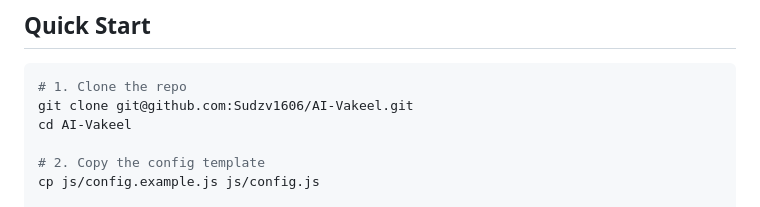
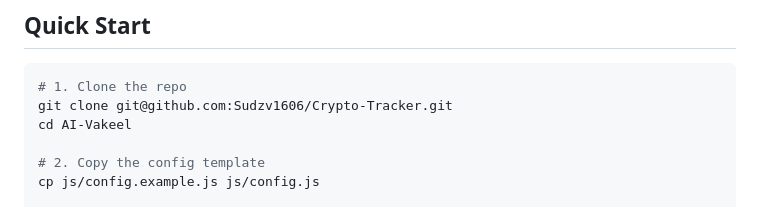
Before and after one commit to Sudzv1606/Crypto-Tracker, a Markdown page: README.md, the part around the change. Rendered like a GitHub page.

Commit message:
Update repository name in README

````diff
--- a/README.md
+++ b/README.md
@@ -6,7 +6,7 @@ A quantitative crypto screening dashboard with AI-powered scoring, autonomous pa
 
 ```bash
 # 1. Clone the repo
-git clone git@github.com:Sudzv1606/AI-Vakeel.git
+git clone git@github.com:Sudzv1606/Crypto-Tracker.git
 cd AI-Vakeel
 
 # 2. Copy the config template
````
